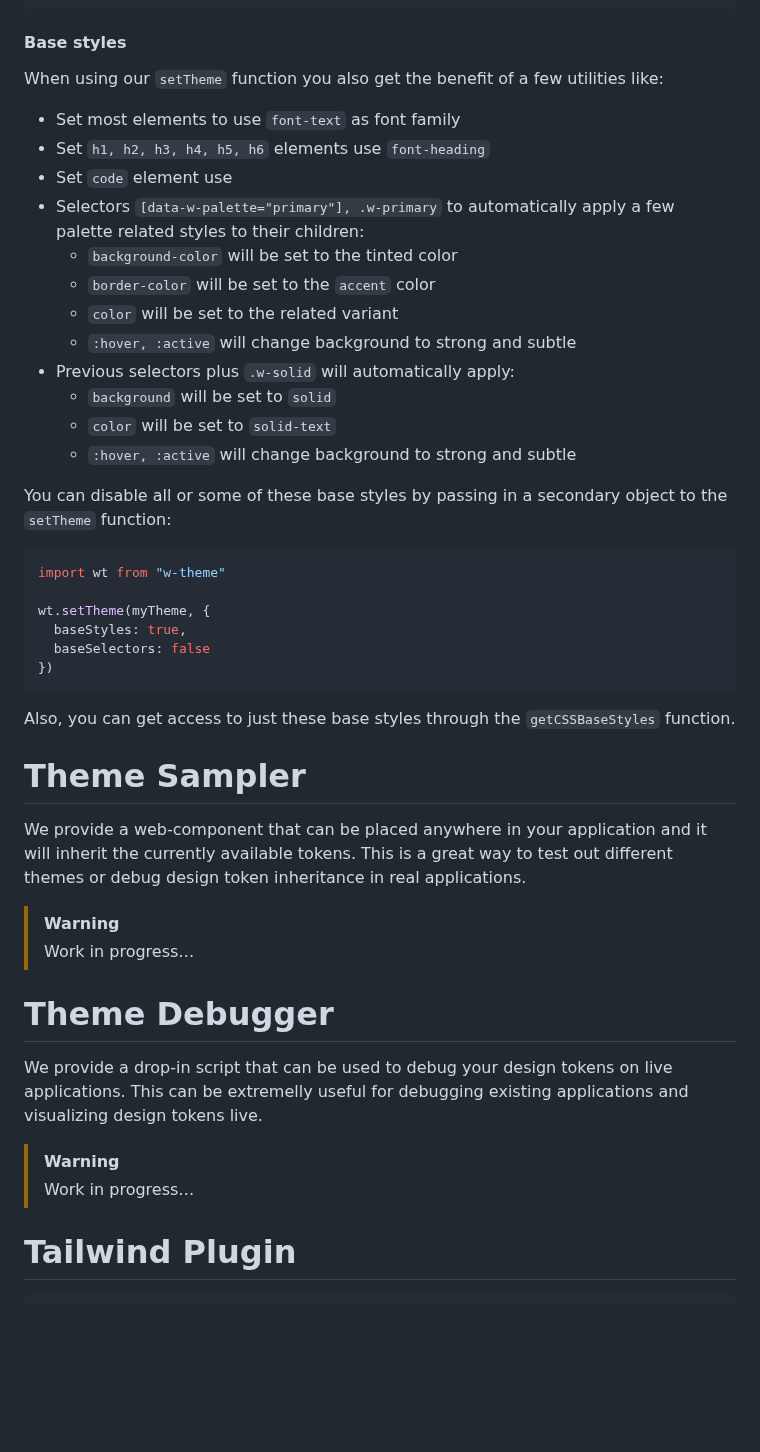
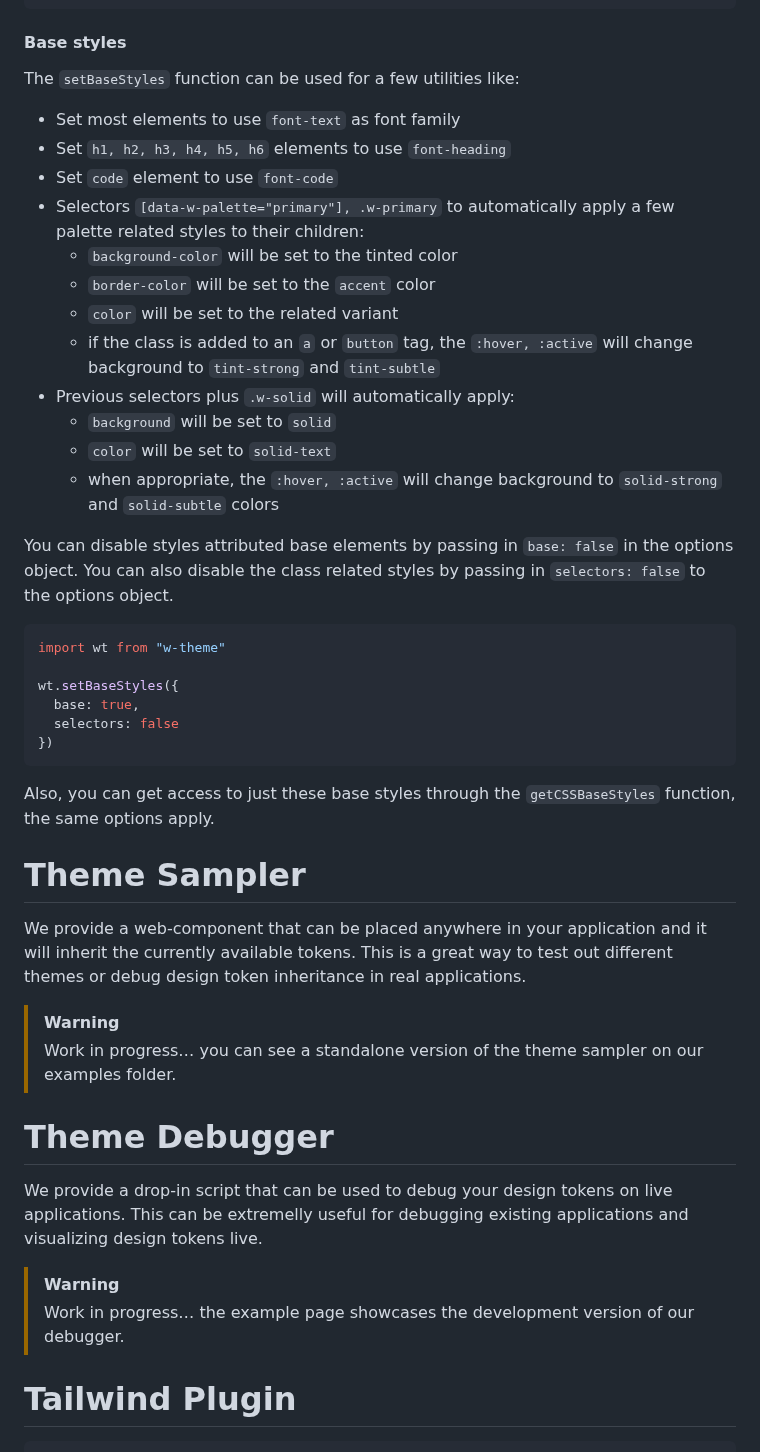
Before and after one commit to georgesboris/w-theme, a Markdown page: README.md, the part around one of its changes. Rendered like a GitHub page; blank space fills up the shorter version.

````diff
--- a/README.md
+++ b/README.md
@@ -410,33 +414,34 @@ const otherTheme = wt.theme({
 
 #### Base styles
 
-When using our `setTheme` function you also get the benefit of a few utilities like:
+The `setBaseStyles` function can be used for a few utilities like:
 
 - Set most elements to use `font-text` as font family
-- Set `h1, h2, h3, h4, h5, h6` elements use `font-heading`
-- Set `code` element use
+- Set `h1, h2, h3, h4, h5, h6` elements to use `font-heading`
+- Set `code` element to use `font-code`
 - Selectors `[data-w-palette="primary"], .w-primary` to automatically apply a few palette related styles to their children:
   - `background-color` will be set to the tinted color
   - `border-color` will be set to the `accent` color
   - `color` will be set to the related variant
-  -  `:hover, :active` will change background to strong and subtle
+  -  if the class is added to an `a` or `button` tag, the `:hover, :active` will change background to `tint-strong` and `tint-subtle`
 - Previous selectors plus `.w-solid` will automatically apply:
   - `background` will be set to `solid`
   - `color` will be set to `solid-text`
-  - `:hover, :active` will change background to strong and subtle
+  - when appropriate, the `:hover, :active` will change background to `solid-strong` and `solid-subtle` colors
 
-You can disable all or some of these base styles by passing in a secondary object to the `setTheme` function:
+You can disable styles attributed base elements by passing in `base: false` in the options object.
+You can also disable the class related styles by passing in `selectors: false` to the options object.
 
 ```js
 import wt from "w-theme"
 
-wt.setTheme(myTheme, {
-  baseStyles: true,
-  baseSelectors: false
+wt.setBaseStyles({
+  base: true,
+  selectors: false
 })
 ```
 
-Also, you can get access to just these base styles through the `getCSSBaseStyles` function.
+Also, you can get access to just these base styles through the `getCSSBaseStyles` function, the same options apply.
 
 # Theme Sampler
 
@@ -444,7 +449,7 @@ We provide a web-component that can be placed anywhere in your application and i
 This is a great way to test out different themes or debug design token inheritance in real applications.
 
 > [!WARNING]
-> Work in progress…
+> Work in progress… you can see a standalone version of the theme sampler on our examples folder.
 
 # Theme Debugger
 
@@ -452,7 +457,7 @@ We provide a drop-in script that can be used to debug your design tokens on live
 This can be extremelly useful for debugging existing applications and visualizing design tokens live.
 
 > [!WARNING]
-> Work in progress…
+> Work in progress… the example page showcases the development version of our debugger.
 
 
 # Tailwind Plugin
````
Also changed, not shown: other parts of README.md (+37 -2 lines).
